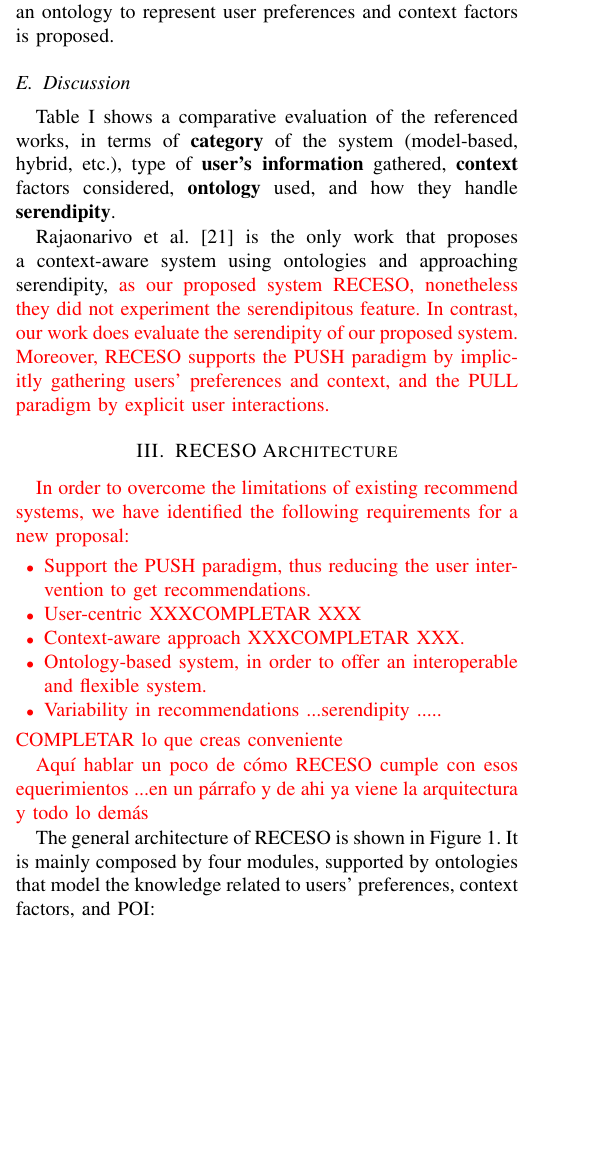
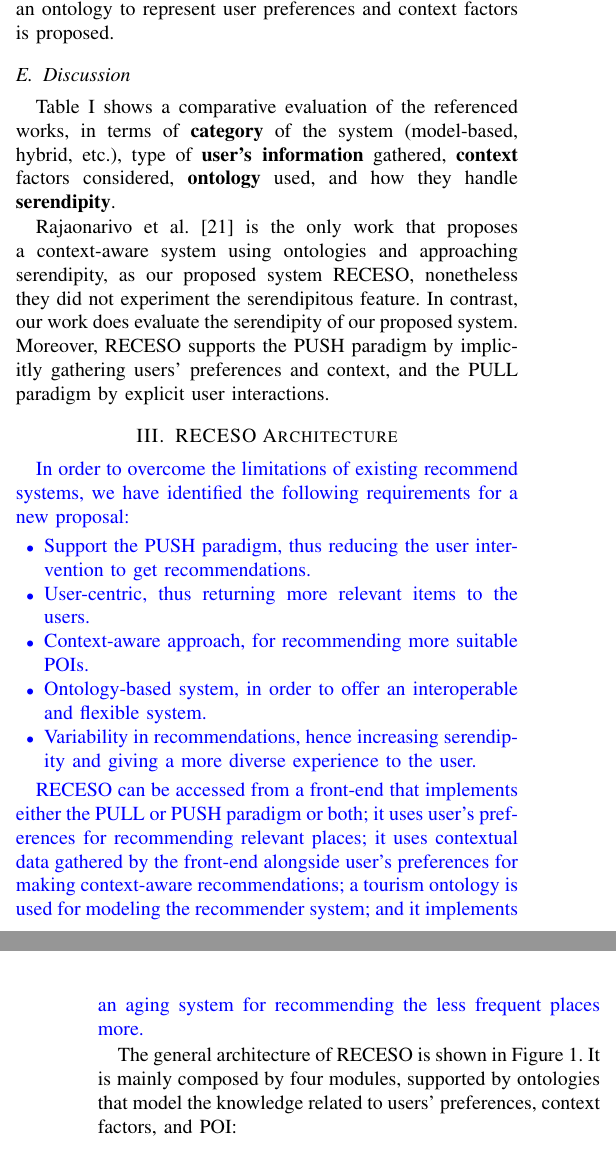
Before and after one commit to gustavoaca1997/PASEO-Paper, a LaTeX paper (main.tex, which reads Proposal.tex, Related.tex): part of one column of page 3 of 12 before the commit and two parts of the columns of pages 3 and 4 of 13 after it, the two joined at a grey line, cut so that both start at the same text, the shorter picture padded with empty space. Compiled offline with pdfLaTeX.

Commit message:
Add preamble for ARQUITECTURE

```diff
--- a/Proposal.tex
+++ b/Proposal.tex
@@ -1,18 +1,17 @@
 \section{RECESO Architecture}
 \label{sec:proposal}
 
-\textcolor{red}{In order to overcome the limitations of existing recommend systems, we have identified the following requirements for a new proposal:
+\textcolor{blue}{In order to overcome the limitations of existing recommend systems, we have identified the following requirements for a new proposal:
 \begin{itemize}
     \item Support the PUSH paradigm, thus reducing the user intervention to get recommendations.
-    \item User-centric XXXCOMPLETAR XXX
-    \item Context-aware approach XXXCOMPLETAR XXX.
+    \item User-centric, thus returning more relevant items to the users.
+    \item Context-aware approach, for recommending more suitable POIs.
     \item Ontology-based system, in order to offer an interoperable and flexible  system.
-    \item Variability in recommendations ...serendipity .....
+    \item Variability in recommendations, hence increasing serendipity and giving a more diverse experience to the user.
 \end{itemize}
-COMPLETAR lo que creas conveniente
 }
 
-\textcolor{red}{Aquí hablar un poco de cómo RECESO cumple con esos equerimientos ...en un párrafo y de ahi ya viene la arquitectura y todo lo demás}
+\textcolor{blue}{RECESO can be accessed from a front-end that implements either the PULL or PUSH paradigm or both; it uses user's preferences for recommending relevant places; it uses contextual data gathered by the front-end alongside user's preferences for making context-aware recommendations; a tourism ontology is used for modeling the recommender system; and it implements an aging system for recommending the less frequent places more.}
 
 The general architecture of RECESO is shown in Figure \ref{fig:arquitecture}. It is mainly composed by four modules, supported by ontologies that model the knowledge related to users' preferences, context factors, and POI:
 %In this section we describe the architecture and functioning of our proposed User-Driven and Context-aware Hybrid Recommender System. Figure \ref{fig:arquitecture} shows its components:
--- a/Related.tex
+++ b/Related.tex
@@ -95,7 +95,7 @@ Some systems only count on ontologies to represent tourism  POI~\cite{rajaonariv
 
 Table \ref{table:related-work} shows a comparative evaluation  of the referenced works, in terms of \textbf{category} of the system (model-based, hybrid, etc.), type of \textbf{user's information} gathered, \textbf{context} factors considered, \textbf{ontology} used, and how they handle \textbf{serendipity}.
 
-Rajaonarivo et al. \cite{rajaonarivo2019rec} is the only work that proposes a context-aware system using ontologies and approaching serendipity, \textcolor{red}{as our proposed system RECESO, nonetheless they did not experiment the serendipitous feature. In contrast, our work does evaluate the serendipity of our proposed system. Moreover, RECESO supports the PUSH paradigm by implicitly gathering users' preferences and context, and the PULL paradigm by explicit user interactions.}
+Rajaonarivo et al. \cite{rajaonarivo2019rec} is the only work that proposes a context-aware system using ontologies and approaching serendipity, as our proposed system RECESO, nonetheless they did not experiment the serendipitous feature. In contrast, our work does evaluate the serendipity of our proposed system. Moreover, RECESO supports the PUSH paradigm by implicitly gathering users' preferences and context, and the PULL paradigm by explicit user interactions.
 
 %Our work does evaluate the serendipity of our proposed system, which can support the PUSH paradigm by implicitly gathering users' preferences and context, and the PULL paradigm by explicit user interactions.
 
```
Also changed, not shown: Introduction.tex (+1 -1 lines).
